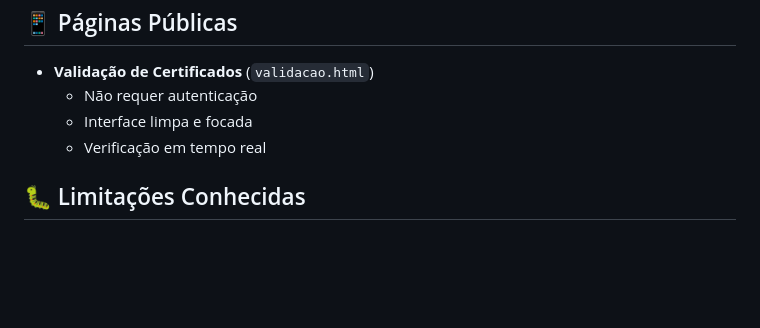
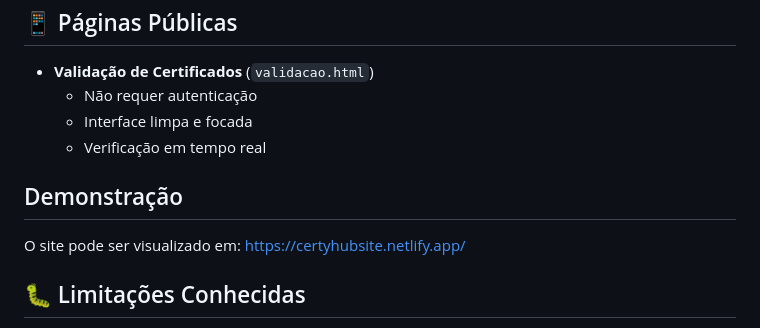
Before and after one commit to mxndex7/Projeto-Integrador, a Markdown page: README.md, the part around the change. Rendered like a GitHub page; blank space fills up the shorter version.

Commit message:
Quinto Commit

```diff
--- a/README.md
+++ b/README.md
@@ -208,6 +208,10 @@ certyhub/
   - Interface limpa e focada
   - Verificação em tempo real
 
+## Demonstração
+
+O site pode ser visualizado em: https://certyhubsite.netlify.app/
+
 ## 🐛 Limitações Conhecidas
 
 - Armazenamento limitado ao LocalStorage
```
